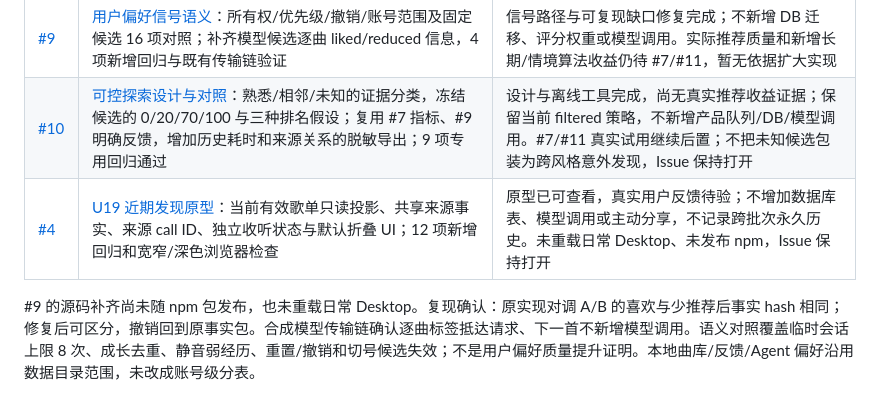
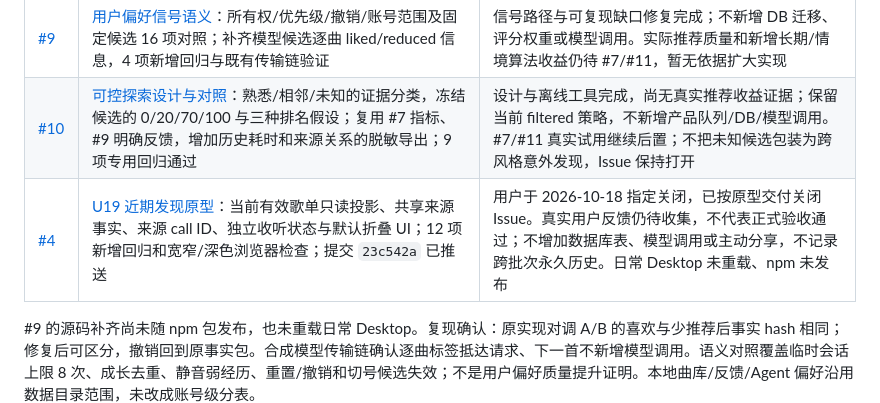
Before and after one commit to A7m0spHere/dsh-feiyuFM, a Markdown page: docs/PROJECT_PLAN.md, the part around the change. Rendered like a GitHub page.

Commit message:
docs: 记录近期发现原型议题关闭与待验边界

```diff
--- a/docs/PROJECT_PLAN.md
+++ b/docs/PROJECT_PLAN.md
@@ -250,7 +250,7 @@ R6（2026-10-07）：`0.1.0-beta.2` 已发布，封存/registry SHA-512/SHA-1
 | [#11](https://github.com/A7m0spHere/dsh-feiyuFM/issues/11) | [试用操作卡](research/TRIAL.md)、每人本机试用包和匿名汇总；9 项专用回归通过（与 #7 合计 21 项） | 真实参与者 0 人、观察时长 0、有效评价 0；本轮工具/材料完成，真实试用按用户要求后置，Issue 保持打开 |
 | [#9](https://github.com/A7m0spHere/dsh-feiyuFM/issues/9) | [用户偏好信号语义](research/PREFERENCE_SIGNALS.md)：所有权/优先级/撤销/账号范围及固定候选 16 项对照；补齐模型候选逐曲 liked/reduced 信息，4 项新增回归与既有传输链验证 | 信号路径与可复现缺口修复完成；不新增 DB 迁移、评分权重或模型调用。实际推荐质量和新增长期/情境算法收益仍待 #7/#11，暂无依据扩大实现 |
 | [#10](https://github.com/A7m0spHere/dsh-feiyuFM/issues/10) | [可控探索设计与对照](research/EXPLORATION.md)：熟悉/相邻/未知的证据分类，冻结候选的 0/20/70/100 与三种排名假设；复用 #7 指标、#9 明确反馈，增加历史耗时和来源关系的脱敏导出；9 项专用回归通过 | 设计与离线工具完成，尚无真实推荐收益证据；保留当前 filtered 策略，不新增产品队列/DB/模型调用。#7/#11 真实试用继续后置；不把未知候选包装为跨风格意外发现，Issue 保持打开 |
-| [#4](https://github.com/A7m0spHere/dsh-feiyuFM/issues/4) | [U19 近期发现原型](spikes/U19-recent-discoveries-prototype.md)：当前有效歌单只读投影、共享来源事实、来源 call ID、独立收听状态与默认折叠 UI；12 项新增回归和宽窄/深色浏览器检查 | 原型已可查看，真实用户反馈待验；不增加数据库表、模型调用或主动分享，不记录跨批次永久历史。未重载日常 Desktop、未发布 npm，Issue 保持打开 |
+| [#4](https://github.com/A7m0spHere/dsh-feiyuFM/issues/4) | [U19 近期发现原型](spikes/U19-recent-discoveries-prototype.md)：当前有效歌单只读投影、共享来源事实、来源 call ID、独立收听状态与默认折叠 UI；12 项新增回归和宽窄/深色浏览器检查；提交 `23c542a` 已推送 | 用户于 2026-10-18 指定关闭，已按原型交付关闭 Issue。真实用户反馈仍待收集，不代表正式验收通过；不增加数据库表、模型调用或主动分享，不记录跨批次永久历史。日常 Desktop 未重载、npm 未发布 |
 
 #9 的源码补齐尚未随 npm 包发布，也未重载日常 Desktop。复现确认：原实现对调 A/B 的喜欢与少推荐后事实 hash 相同；修复后可区分，撤销回到原事实包。合成模型传输链确认逐曲标签抵达请求、下一首不新增模型调用。语义对照覆盖临时会话上限 8 次、成长去重、静音弱经历、重置/撤销和切号候选失效；不是用户偏好质量提升证明。本地曲库/反馈/Agent 偏好沿用数据目录范围，未改成账号级分表。
 
```
